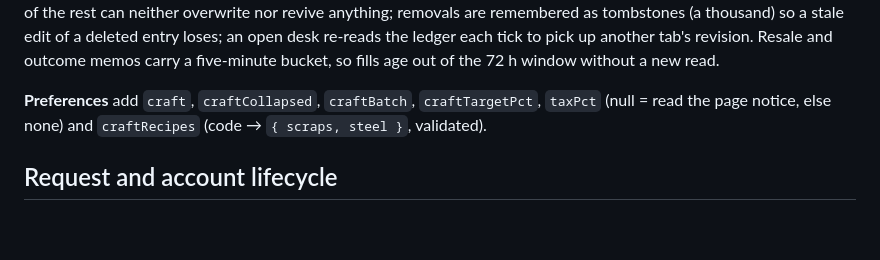
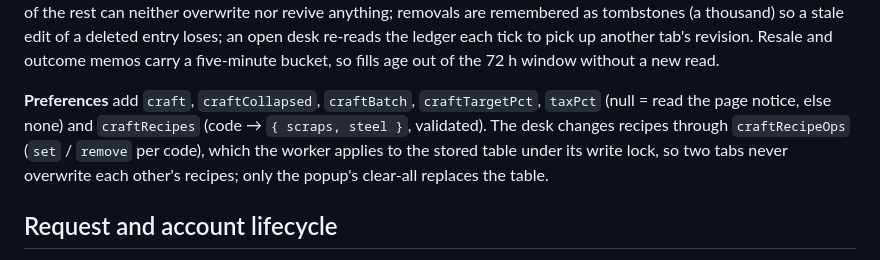
Before and after one commit to AlexQDE/warera-scrap-sniper, a Markdown page: docs/ARCHITECTURE.md, the part around the change. Rendered like a GitHub page; blank space fills up the shorter version.

Commit message:
Docs: recipe operations, the fourth Codex pass and the test count
Co-Authored-By: Claude Fable 5.1 <noreply@anthropic.com>
Claude-Session: https://claude.ai/code/session_01MV3GwXuBqyd9m166AYG653

```diff
--- a/docs/ARCHITECTURE.md
+++ b/docs/ARCHITECTURE.md
@@ -28,7 +28,7 @@ Equipment TTL is configurable (10–600 seconds, default 30). Case and resource
 
 **Ledger** (`ledger.mjs`): entries are validated field by field (`normalizeEntry`); a sale needs proceeds; a crafted piece has no listing; texts are bounded; the list is capped at 500. `summarize` realizes profit on sold entries with a known basis only and keeps open pieces as labelled estimates. Export is a `craft-ledger` JSON document; import merges by id with the newer `updatedAt` winning and counts skipped entries. The worker stores it under `craftLedger` through `ledgerGet`/`ledgerSet` (content callers allowed; validated, bounded, kept across key changes and cleanup). A write carries only what the tab changed: the entries it created or edited, the ids it removed, and the `revision` it read. The worker merges them onto what is stored (`mergeLedgers`: by id, the newer `updatedAt` wins), so a tab's untouched copy of the rest can neither overwrite nor revive anything; removals are remembered as tombstones (a thousand) so a stale edit of a deleted entry loses; an open desk re-reads the ledger each tick to pick up another tab's revision. Resale and outcome memos carry a five-minute bucket, so fills age out of the 72 h window without a new read.
 
-**Preferences** add `craft`, `craftCollapsed`, `craftBatch`, `craftTargetPct`, `taxPct` (null = read the page notice, else none) and `craftRecipes` (code → `{ scraps, steel }`, validated).
+**Preferences** add `craft`, `craftCollapsed`, `craftBatch`, `craftTargetPct`, `taxPct` (null = read the page notice, else none) and `craftRecipes` (code → `{ scraps, steel }`, validated). The desk changes recipes through `craftRecipeOps` (`set` / `remove` per code), which the worker applies to the stored table under its write lock, so two tabs never overwrite each other's recipes; only the popup's clear-all replaces the table.
 
 ## Request and account lifecycle
 
```
Also changed, not shown: docs/DELIVERY-2026-10-04.md (+2 -2 lines).
